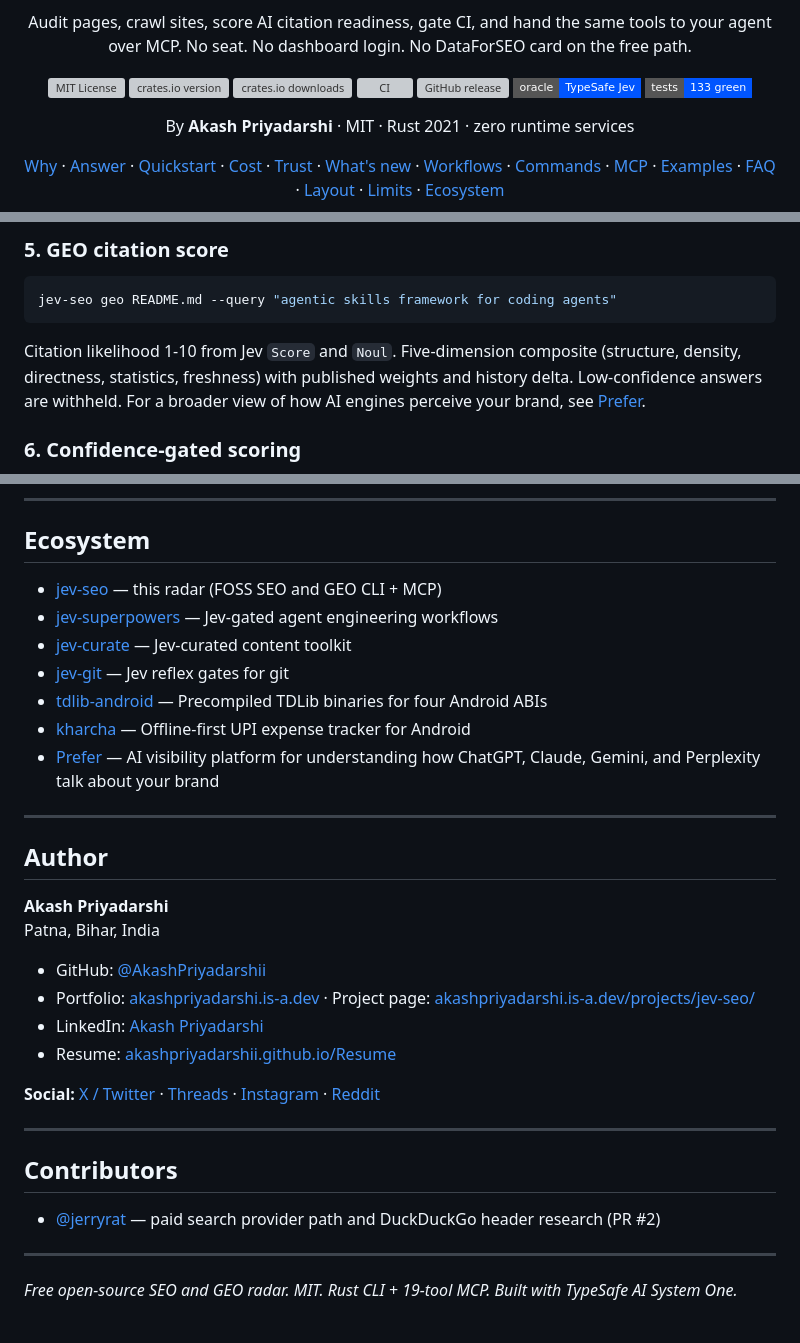
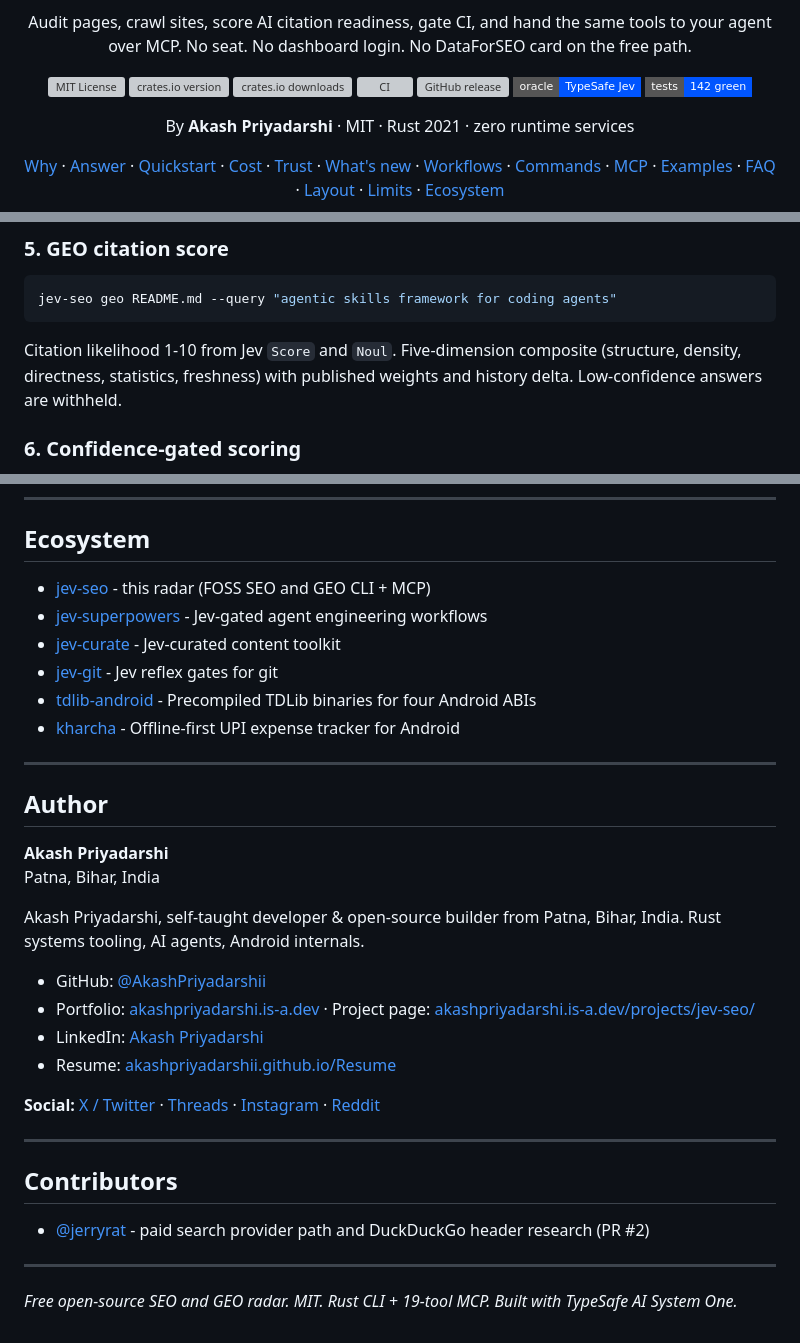
Before and after one commit to AkashPriyadarshii/jev-seo, a Markdown page: README.md, 3 parts joined by grey strips. Rendered like a GitHub page; folded sections open; badges without logos; grey boxes are pictures that could not be loaded.

Commit message:
docs(readme): clean author links, remove third-party prefer, update test badge [skip ci]

````diff
--- a/README.md
+++ b/README.md
@@ -116,7 +116,7 @@ Visual assets: docs/assets/banner.png (hero), preview-summary.png (scorecard + a
     <a href="https://github.com/AkashPriyadarshii/jev-seo/actions/workflows/ci.yml"><img src="https://img.shields.io/github/actions/workflow/status/AkashPriyadarshii/jev-seo/ci.yml?branch=master&style=flat-square&label=ci" alt="CI" /></a>
     <a href="https://github.com/AkashPriyadarshii/jev-seo/releases"><img src="https://img.shields.io/github/v/release/AkashPriyadarshii/jev-seo?style=flat-square&label=release" alt="GitHub release" /></a>
     <a href="https://typesafe.ai"><img src="https://img.shields.io/badge/oracle-TypeSafe%20Jev-0055ff.svg?style=flat-square" alt="TypeSafe Jev" /></a>
-    <img src="https://img.shields.io/badge/tests-133%20green-0055ff.svg?style=flat-square" alt="142 tests" />
+    <img src="https://img.shields.io/badge/tests-142%20green-0055ff.svg?style=flat-square" alt="142 tests" />
   </p>
   <p>By <strong>Akash Priyadarshi</strong> · MIT · Rust 2021 · zero runtime services</p>
   <p>
@@ -424,7 +424,7 @@ Live DuckDuckGo competitors, word-count estimate, Jev fan-out for H2 outline plu
 jev-seo geo README.md --query "agentic skills framework for coding agents"
 ```
 
-Citation likelihood 1-10 from Jev `Score` and `Noul`. Five-dimension composite (structure, density, directness, statistics, freshness) with published weights and history delta. Low-confidence answers are withheld. For a broader view of how AI engines perceive your brand, see [Prefer](https://tryprefer.com/).
+Citation likelihood 1-10 from Jev `Score` and `Noul`. Five-dimension composite (structure, density, directness, statistics, freshness) with published weights and history delta. Low-confidence answers are withheld.
 
 ### 6. Confidence-gated scoring
 
@@ -684,13 +684,12 @@ CI runs `cargo check --all-targets`, `cargo test --all`, and the SEO gate on eve
 
 ## Ecosystem
 
-- [jev-seo](https://github.com/AkashPriyadarshii/jev-seo) — this radar (FOSS SEO and GEO CLI + MCP)
-- [jev-superpowers](https://github.com/AkashPriyadarshii/jev-superpowers) — Jev-gated agent engineering workflows
-- [jev-curate](https://github.com/AkashPriyadarshii/jev-curate) — Jev-curated content toolkit
-- [jev-git](https://github.com/AkashPriyadarshii/jev-git) — Jev reflex gates for git
-- [tdlib-android](https://github.com/AkashPriyadarshii/tdlib-android) — Precompiled TDLib binaries for four Android ABIs
-- [kharcha](https://github.com/AkashPriyadarshii/kharcha) — Offline-first UPI expense tracker for Android
-- [Prefer](https://tryprefer.com/) — AI visibility platform for understanding how ChatGPT, Claude, Gemini, and Perplexity talk about your brand
+- [jev-seo](https://github.com/AkashPriyadarshii/jev-seo) - this radar (FOSS SEO and GEO CLI + MCP)
+- [jev-superpowers](https://github.com/AkashPriyadarshii/jev-superpowers) - Jev-gated agent engineering workflows
+- [jev-curate](https://github.com/AkashPriyadarshii/jev-curate) - Jev-curated content toolkit
+- [jev-git](https://github.com/AkashPriyadarshii/jev-git) - Jev reflex gates for git
+- [tdlib-android](https://github.com/AkashPriyadarshii/tdlib-android) - Precompiled TDLib binaries for four Android ABIs
+- [kharcha](https://github.com/AkashPriyadarshii/kharcha) - Offline-first UPI expense tracker for Android
 
 ---
 
@@ -699,5 +698,7 @@ CI runs `cargo check --all-targets`, `cargo test --all`, and the SEO gate on eve
 **Akash Priyadarshi**
 Patna, Bihar, India
 
+Akash Priyadarshi, self-taught developer & open-source builder from Patna, Bihar, India. Rust systems tooling, AI agents, Android internals.
+
 - GitHub: [@AkashPriyadarshii](https://github.com/AkashPriyadarshii)
 - Portfolio: [akashpriyadarshi.is-a.dev](https://akashpriyadarshi.is-a.dev) · Project page: [akashpriyadarshi.is-a.dev/projects/jev-seo/](https://akashpriyadarshi.is-a.dev/projects/jev-seo/)
@@ -710,7 +711,7 @@ Patna, Bihar, India
 
 ## Contributors
 
-- [@jerryrat](https://github.com/jerryrat) — paid search provider path and DuckDuckGo header research (PR #2)
+- [@jerryrat](https://github.com/jerryrat) - paid search provider path and DuckDuckGo header research (PR #2)
 
 ---
 
````
Also changed, not shown: other parts of README.md (+2 -2 lines), AGENTS.md (+1 -1 lines).
